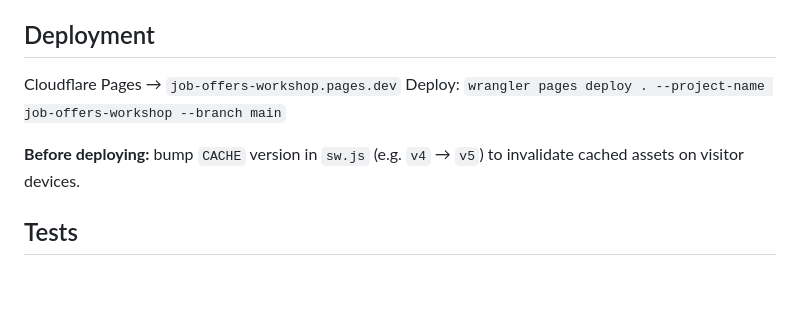
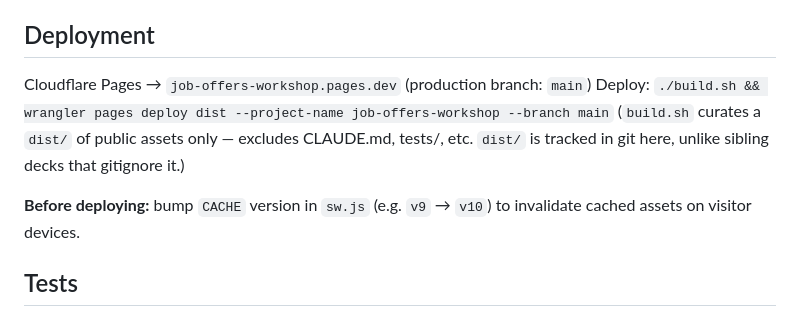
Before and after one commit to Joshli316/job-offers-workshop, a Markdown page: CLAUDE.md, the part around the change. Drawn GitHub-style; blank space fills up the shorter version.

Commit message:
docs: correct deploy command to build.sh + dist (matches siblings)
Co-Authored-By: Claude Opus 4.7 (1M context) <noreply@anthropic.com>

```diff
--- a/CLAUDE.md
+++ b/CLAUDE.md
@@ -96,10 +96,11 @@ Strict CSP — no `'unsafe-inline'` in `script-src`. All scripts are external fi
 - frame-ancestors, base-uri, form-action all 'self'
 
 ## Deployment
-Cloudflare Pages → `job-offers-workshop.pages.dev`
-Deploy: `wrangler pages deploy . --project-name job-offers-workshop --branch main`
+Cloudflare Pages → `job-offers-workshop.pages.dev` (production branch: `main`)
+Deploy: `./build.sh && wrangler pages deploy dist --project-name job-offers-workshop --branch main`
+(`build.sh` curates a `dist/` of public assets only — excludes CLAUDE.md, tests/, etc. `dist/` is tracked in git here, unlike sibling decks that gitignore it.)
 
-**Before deploying:** bump `CACHE` version in `sw.js` (e.g. `v4` → `v5`) to invalidate cached assets on visitor devices.
+**Before deploying:** bump `CACHE` version in `sw.js` (e.g. `v9` → `v10`) to invalidate cached assets on visitor devices.
 
 ## Tests
 Playwright smoke tests cover: all-13-slide navigation, language toggle persistence, reveal-gate logic, paycheck reveal sequencing, quiz Q1→Q2 sequencing.
```
